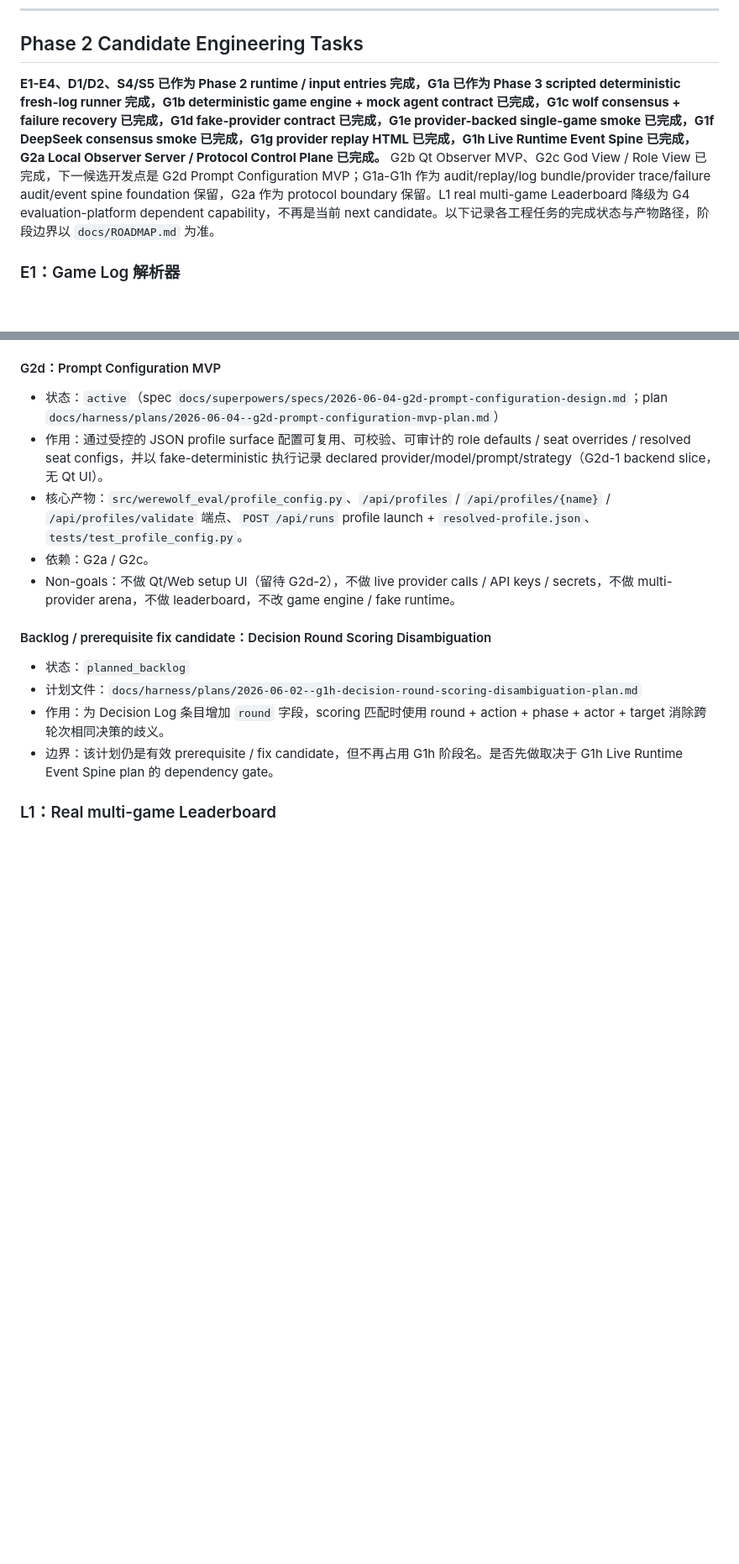
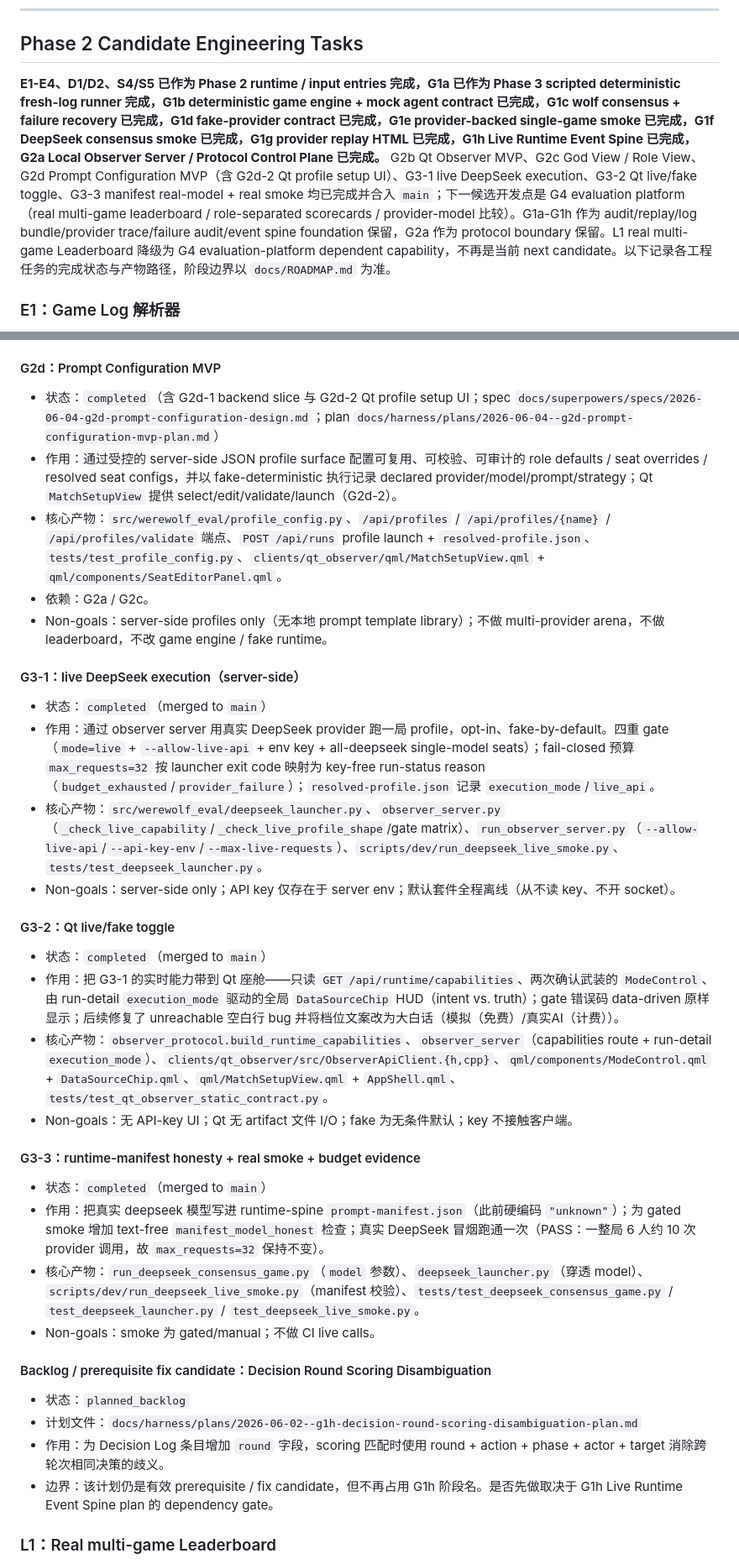
Before and after one commit to liaoszong/Werewolf-agent, a Markdown page: docs/TASKS.md, 2 parts joined by grey strips. Shown at 84% size. GitHub-like rendering; blank space fills up the shorter version.

```diff
--- a/docs/TASKS.md
+++ b/docs/TASKS.md
@@ -81,7 +81,7 @@
 
 ## Phase 2 Candidate Engineering Tasks
 
-**E1-E4、D1/D2、S4/S5 已作为 Phase 2 runtime / input entries 完成，G1a 已作为 Phase 3 scripted deterministic fresh-log runner 完成，G1b deterministic game engine + mock agent contract 已完成，G1c wolf consensus + failure recovery 已完成，G1d fake-provider contract 已完成，G1e provider-backed single-game smoke 已完成，G1f DeepSeek consensus smoke 已完成，G1g provider replay HTML 已完成，G1h Live Runtime Event Spine 已完成，G2a Local Observer Server / Protocol Control Plane 已完成。** G2b Qt Observer MVP、G2c God View / Role View 已完成，下一候选开发点是 G2d Prompt Configuration MVP；G1a-G1h 作为 audit/replay/log bundle/provider trace/failure audit/event spine foundation 保留，G2a 作为 protocol boundary 保留。L1 real multi-game Leaderboard 降级为 G4 evaluation-platform dependent capability，不再是当前 next candidate。以下记录各工程任务的完成状态与产物路径，阶段边界以 `docs/ROADMAP.md` 为准。
+**E1-E4、D1/D2、S4/S5 已作为 Phase 2 runtime / input entries 完成，G1a 已作为 Phase 3 scripted deterministic fresh-log runner 完成，G1b deterministic game engine + mock agent contract 已完成，G1c wolf consensus + failure recovery 已完成，G1d fake-provider contract 已完成，G1e provider-backed single-game smoke 已完成，G1f DeepSeek consensus smoke 已完成，G1g provider replay HTML 已完成，G1h Live Runtime Event Spine 已完成，G2a Local Observer Server / Protocol Control Plane 已完成。** G2b Qt Observer MVP、G2c God View / Role View、G2d Prompt Configuration MVP（含 G2d-2 Qt profile setup UI）、G3-1 live DeepSeek execution、G3-2 Qt live/fake toggle、G3-3 manifest real-model + real smoke 均已完成并合入 `main`；下一候选开发点是 G4 evaluation platform（real multi-game leaderboard / role-separated scorecards / provider-model 比较）。G1a-G1h 作为 audit/replay/log bundle/provider trace/failure audit/event spine foundation 保留，G2a 作为 protocol boundary 保留。L1 real multi-game Leaderboard 降级为 G4 evaluation-platform dependent capability，不再是当前 next candidate。以下记录各工程任务的完成状态与产物路径，阶段边界以 `docs/ROADMAP.md` 为准。
 
 ### E1：Game Log 解析器
 
@@ -224,11 +224,32 @@ G-track 子阶段以 `docs/ROADMAP.md` 为准；这里记录执行状态和候
 
 #### G2d：Prompt Configuration MVP
 
-- 状态：`active`（spec `docs/superpowers/specs/2026-06-04-g2d-prompt-configuration-design.md`；plan `docs/harness/plans/2026-06-04--g2d-prompt-configuration-mvp-plan.md`）
-- 作用：通过受控的 JSON profile surface 配置可复用、可校验、可审计的 role defaults / seat overrides / resolved seat configs，并以 fake-deterministic 执行记录 declared provider/model/prompt/strategy（G2d-1 backend slice，无 Qt UI）。
-- 核心产物：`src/werewolf_eval/profile_config.py`、`/api/profiles` / `/api/profiles/{name}` / `/api/profiles/validate` 端点、`POST /api/runs` profile launch + `resolved-profile.json`、`tests/test_profile_config.py`。
+- 状态：`completed`（含 G2d-1 backend slice 与 G2d-2 Qt profile setup UI；spec `docs/superpowers/specs/2026-06-04-g2d-prompt-configuration-design.md`；plan `docs/harness/plans/2026-06-04--g2d-prompt-configuration-mvp-plan.md`）
+- 作用：通过受控的 server-side JSON profile surface 配置可复用、可校验、可审计的 role defaults / seat overrides / resolved seat configs，并以 fake-deterministic 执行记录 declared provider/model/prompt/strategy；Qt `MatchSetupView` 提供 select/edit/validate/launch（G2d-2）。
+- 核心产物：`src/werewolf_eval/profile_config.py`、`/api/profiles` / `/api/profiles/{name}` / `/api/profiles/validate` 端点、`POST /api/runs` profile launch + `resolved-profile.json`、`tests/test_profile_config.py`、`clients/qt_observer/qml/MatchSetupView.qml` + `qml/components/SeatEditorPanel.qml`。
 - 依赖：G2a / G2c。
-- Non-goals：不做 Qt/Web setup UI（留待 G2d-2），不做 live provider calls / API keys / secrets，不做 multi-provider arena，不做 leaderboard，不改 game engine / fake runtime。
+- Non-goals：server-side profiles only（无本地 prompt template library）；不做 multi-provider arena，不做 leaderboard，不改 game engine / fake runtime。
+
+#### G3-1：live DeepSeek execution（server-side）
+
+- 状态：`completed`（merged to `main`）
+- 作用：通过 observer server 用真实 DeepSeek provider 跑一局 profile，opt-in、fake-by-default。四重 gate（`mode=live` + `--allow-live-api` + env key + all-deepseek single-model seats）；fail-closed 预算 `max_requests=32` 按 launcher exit code 映射为 key-free run-status reason（`budget_exhausted`/`provider_failure`）；`resolved-profile.json` 记录 `execution_mode`/`live_api`。
+- 核心产物：`src/werewolf_eval/deepseek_launcher.py`、`observer_server.py`（`_check_live_capability`/`_check_live_profile_shape`/gate matrix）、`run_observer_server.py`（`--allow-live-api`/`--api-key-env`/`--max-live-requests`）、`scripts/dev/run_deepseek_live_smoke.py`、`tests/test_deepseek_launcher.py`。
+- Non-goals：server-side only；API key 仅存在于 server env；默认套件全程离线（从不读 key、不开 socket）。
+
+#### G3-2：Qt live/fake toggle
+
+- 状态：`completed`（merged to `main`）
+- 作用：把 G3-1 的实时能力带到 Qt 座舱——只读 `GET /api/runtime/capabilities`、两次确认武装的 `ModeControl`、由 run-detail `execution_mode` 驱动的全局 `DataSourceChip` HUD（intent vs. truth）；gate 错误码 data-driven 原样显示；后续修复了 unreachable 空白行 bug 并将档位文案改为大白话（模拟（免费）/真实AI（计费））。
+- 核心产物：`observer_protocol.build_runtime_capabilities`、`observer_server`（capabilities route + run-detail `execution_mode`）、`clients/qt_observer/src/ObserverApiClient.{h,cpp}`、`qml/components/ModeControl.qml` + `DataSourceChip.qml`、`qml/MatchSetupView.qml` + `AppShell.qml`、`tests/test_qt_observer_static_contract.py`。
+- Non-goals：无 API-key UI；Qt 无 artifact 文件 I/O；fake 为无条件默认；key 不接触客户端。
+
+#### G3-3：runtime-manifest honesty + real smoke + budget evidence
+
+- 状态：`completed`（merged to `main`）
+- 作用：把真实 deepseek 模型写进 runtime-spine `prompt-manifest.json`（此前硬编码 `"unknown"`）；为 gated smoke 增加 text-free `manifest_model_honest` 检查；真实 DeepSeek 冒烟跑通一次（PASS：一整局 6 人约 10 次 provider 调用，故 `max_requests=32` 保持不变）。
+- 核心产物：`run_deepseek_consensus_game.py`（`model` 参数）、`deepseek_launcher.py`（穿透 model）、`scripts/dev/run_deepseek_live_smoke.py`（manifest 校验）、`tests/test_deepseek_consensus_game.py` / `test_deepseek_launcher.py` / `test_deepseek_live_smoke.py`。
+- Non-goals：smoke 为 gated/manual；不做 CI live calls。
 
 #### Backlog / prerequisite fix candidate：Decision Round Scoring Disambiguation
 
```
Also changed, not shown: docs/ROADMAP.md (+30 -9 lines).
